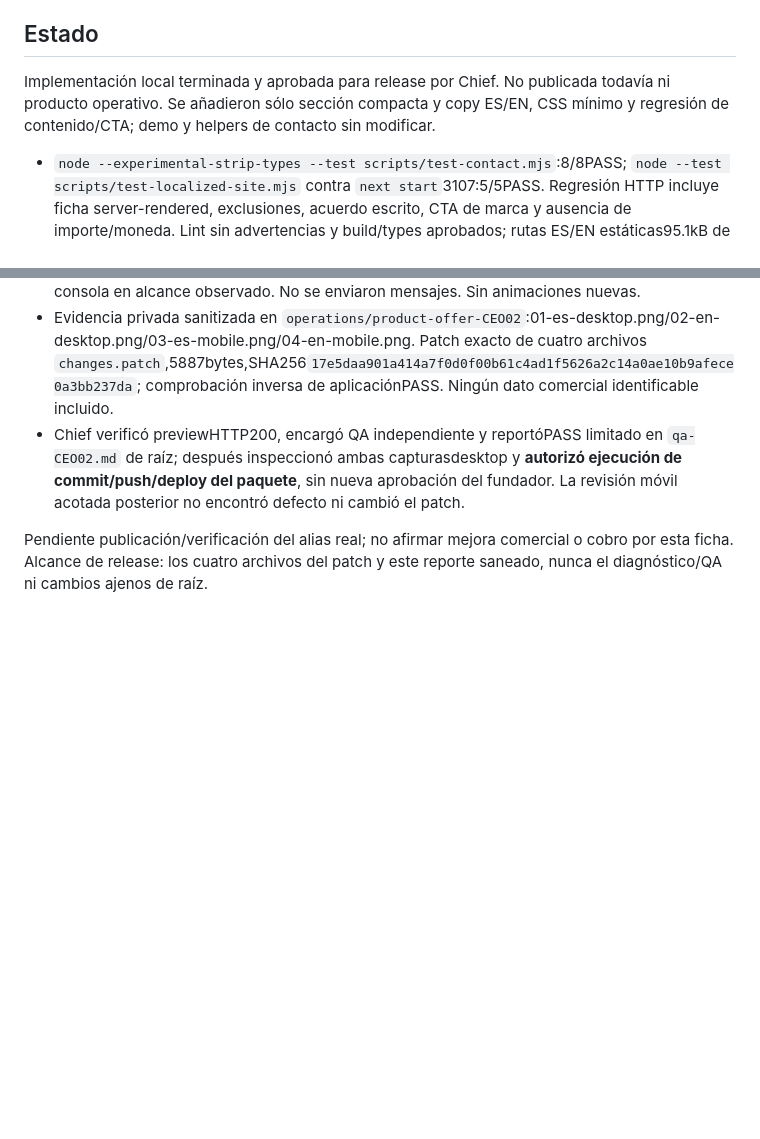
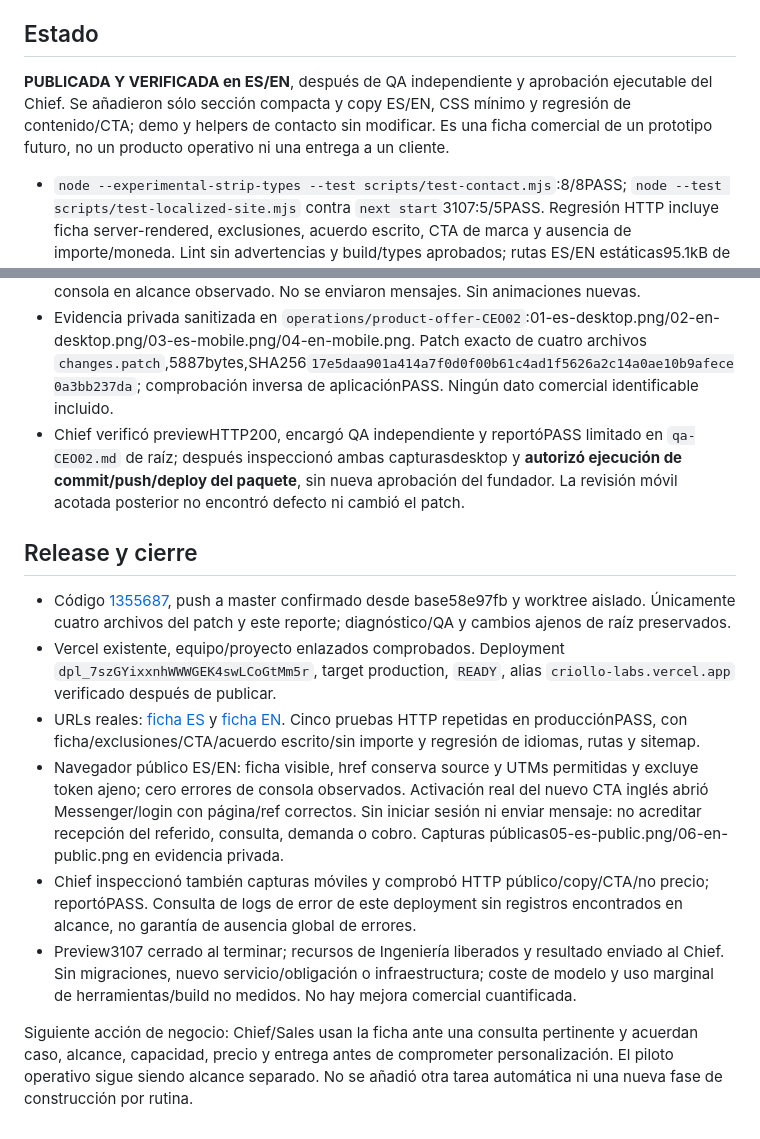
Before and after one commit to tomigarbarino/CriolloLabs, a Markdown page: docs/company/product-offer-release-CEO02.md, 2 parts joined by grey strips. Rendered like a GitHub page; blank space fills up the shorter version.

Commit message:
docs: record verified prototype offer release and resource handoff

```diff
--- a/docs/company/product-offer-release-CEO02.md
+++ b/docs/company/product-offer-release-CEO02.md
@@ -14,11 +14,20 @@
 
 ## Estado
 
-Implementación local terminada y aprobada para release por Chief. No publicada todavía ni producto operativo. Se añadieron sólo sección compacta y copy ES/EN, CSS mínimo y regresión de contenido/CTA; demo y helpers de contacto sin modificar.
+**PUBLICADA Y VERIFICADA en ES/EN**, después de QA independiente y aprobación ejecutable del Chief. Se añadieron sólo sección compacta y copy ES/EN, CSS mínimo y regresión de contenido/CTA; demo y helpers de contacto sin modificar. Es una ficha comercial de un prototipo futuro, no un producto operativo ni una entrega a un cliente.
 
 - `node --experimental-strip-types --test scripts/test-contact.mjs`:8/8PASS; `node --test scripts/test-localized-site.mjs` contra `next start`3107:5/5PASS. Regresión HTTP incluye ficha server-rendered, exclusiones, acuerdo escrito, CTA de marca y ausencia de importe/moneda. Lint sin advertencias y build/types aprobados; rutas ES/EN estáticas95.1kB de cargaJS inicial, no medición de rendimiento de campo.
 - Navegador local: desktop1280 y móvil390, copy/límites legibles completos, sin scroll horizontal observado; CTA58.75px de alto, href conserva source actual y UTMs saneadas, cero errores de consola en alcance observado. No se enviaron mensajes. Sin animaciones nuevas.
 - Evidencia privada sanitizada en `operations/product-offer-CEO02`:01-es-desktop.png/02-en-desktop.png/03-es-mobile.png/04-en-mobile.png. Patch exacto de cuatro archivos `changes.patch`,5887bytes,SHA256`17e5daa901a414a7f0d0f00b61c4ad1f5626a2c14a0ae10b9afece0a3bb237da`; comprobación inversa de aplicaciónPASS. Ningún dato comercial identificable incluido.
 - Chief verificó previewHTTP200, encargó QA independiente y reportóPASS limitado en `qa-CEO02.md` de raíz; después inspeccionó ambas capturasdesktop y **autorizó ejecución de commit/push/deploy del paquete**, sin nueva aprobación del fundador. La revisión móvil acotada posterior no encontró defecto ni cambió el patch.
 
-Pendiente publicación/verificación del alias real; no afirmar mejora comercial o cobro por esta ficha. Alcance de release: los cuatro archivos del patch y este reporte saneado, nunca el diagnóstico/QA ni cambios ajenos de raíz.
+## Release y cierre
+
+- Código [1355687](https://github.com/tomigarbarino/CriolloLabs/commit/1355687), push a master confirmado desde base58e97fb y worktree aislado. Únicamente cuatro archivos del patch y este reporte; diagnóstico/QA y cambios ajenos de raíz preservados.
+- Vercel existente, equipo/proyecto enlazados comprobados. Deployment `dpl_7szGYixxnhWWWGEK4swLCoGtMm5r`, target production, `READY`, alias `criollo-labs.vercel.app` verificado después de publicar.
+- URLs reales: [ficha ES](https://criollo-labs.vercel.app/es/seguimiento-presupuestos#prototype-offer) y [ficha EN](https://criollo-labs.vercel.app/en/quote-follow-up#prototype-offer). Cinco pruebas HTTP repetidas en producciónPASS, con ficha/exclusiones/CTA/acuerdo escrito/sin importe y regresión de idiomas, rutas y sitemap.
+- Navegador público ES/EN: ficha visible, href conserva source y UTMs permitidas y excluye token ajeno; cero errores de consola observados. Activación real del nuevo CTA inglés abrió Messenger/login con página/ref correctos. Sin iniciar sesión ni enviar mensaje: no acreditar recepción del referido, consulta, demanda o cobro. Capturas públicas05-es-public.png/06-en-public.png en evidencia privada.
+- Chief inspeccionó también capturas móviles y comprobó HTTP público/copy/CTA/no precio; reportóPASS. Consulta de logs de error de este deployment sin registros encontrados en alcance, no garantía de ausencia global de errores.
+- Preview3107 cerrado al terminar; recursos de Ingeniería liberados y resultado enviado al Chief. Sin migraciones, nuevo servicio/obligación o infraestructura; coste de modelo y uso marginal de herramientas/build no medidos. No hay mejora comercial cuantificada.
+
+Siguiente acción de negocio: Chief/Sales usan la ficha ante una consulta pertinente y acuerdan caso, alcance, capacidad, precio y entrega antes de comprometer personalización. El piloto operativo sigue siendo alcance separado. No se añadió otra tarea automática ni una nueva fase de construcción por rutina.
```
